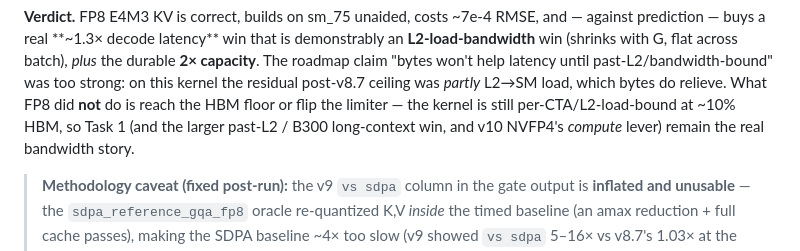
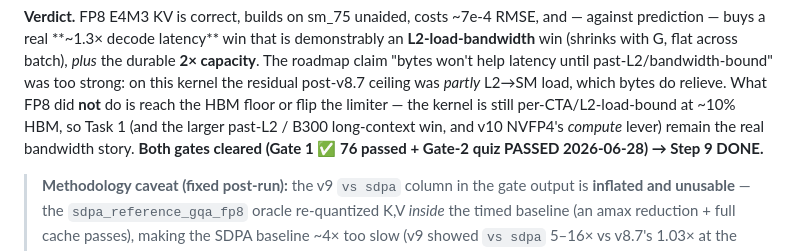
Before and after one commit to gkienpham-cmd/flashattention-cuda, a Markdown page: docs/results.md, the part around the change. Rendered like a GitHub page.

```diff
--- a/docs/results.md
+++ b/docs/results.md
@@ -1080,7 +1080,8 @@ with G, flat across batch), *plus* the durable **2× capacity**. The roadmap cla
 latency until past-L2/bandwidth-bound" was too strong: on this kernel the residual post-v8.7 ceiling was
 *partly* L2→SM load, which bytes do relieve. What FP8 did **not** do is reach the HBM floor or flip the
 limiter — the kernel is still per-CTA/L2-load-bound at ~10% HBM, so Task 1 (and the larger past-L2 /
-B300 long-context win, and v10 NVFP4's *compute* lever) remain the real bandwidth story.
+B300 long-context win, and v10 NVFP4's *compute* lever) remain the real bandwidth story. **Both gates
+cleared (Gate 1 ✅ 76 passed + Gate-2 quiz PASSED 2026-06-28) → Step 9 DONE.**
 
 > **Methodology caveat (fixed post-run):** the v9 `vs sdpa` column in the gate output is **inflated and
 > unusable** — the `sdpa_reference_gqa_fp8` oracle re-quantized K,V *inside* the timed baseline (an amax
```
Also changed, not shown: CLAUDE.md (+4 -4 lines), docs/decisions.md (+1 -1 lines).
